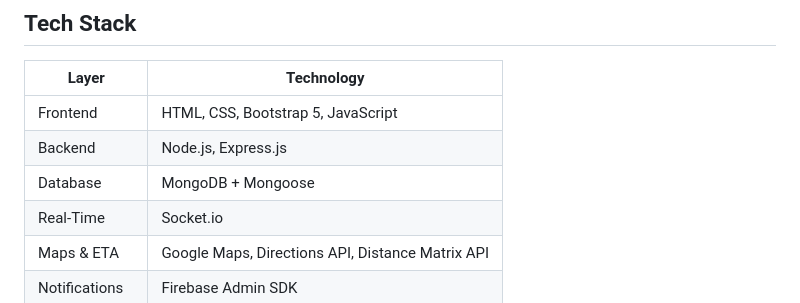
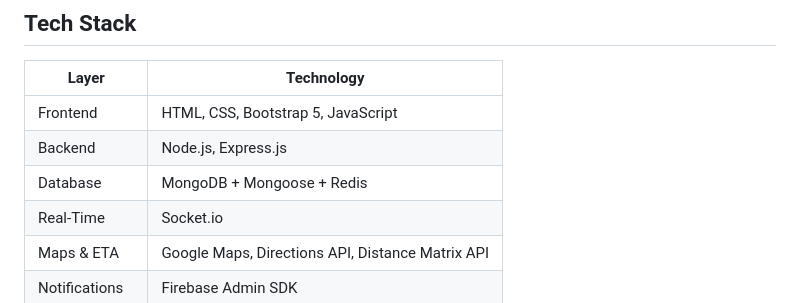
Before and after one commit to RishiRaj5495/Mobile_Repair, a Markdown page: README.md, the part around the change. GitHub-like rendering.

Commit message:
Add Redis to database technologies in README

```diff
--- a/README.md
+++ b/README.md
@@ -25,7 +25,7 @@ RepairNow is a doorstep mobile repair platform that allows users to upload phone
 |---|---|
 | Frontend | HTML, CSS, Bootstrap 5, JavaScript |
 | Backend | Node.js, Express.js |
-| Database | MongoDB + Mongoose |
+| Database | MongoDB + Mongoose + Redis|
 | Real-Time | Socket.io |
 | Maps & ETA | Google Maps, Directions API, Distance Matrix API |
 | Notifications | Firebase Admin SDK |
```
